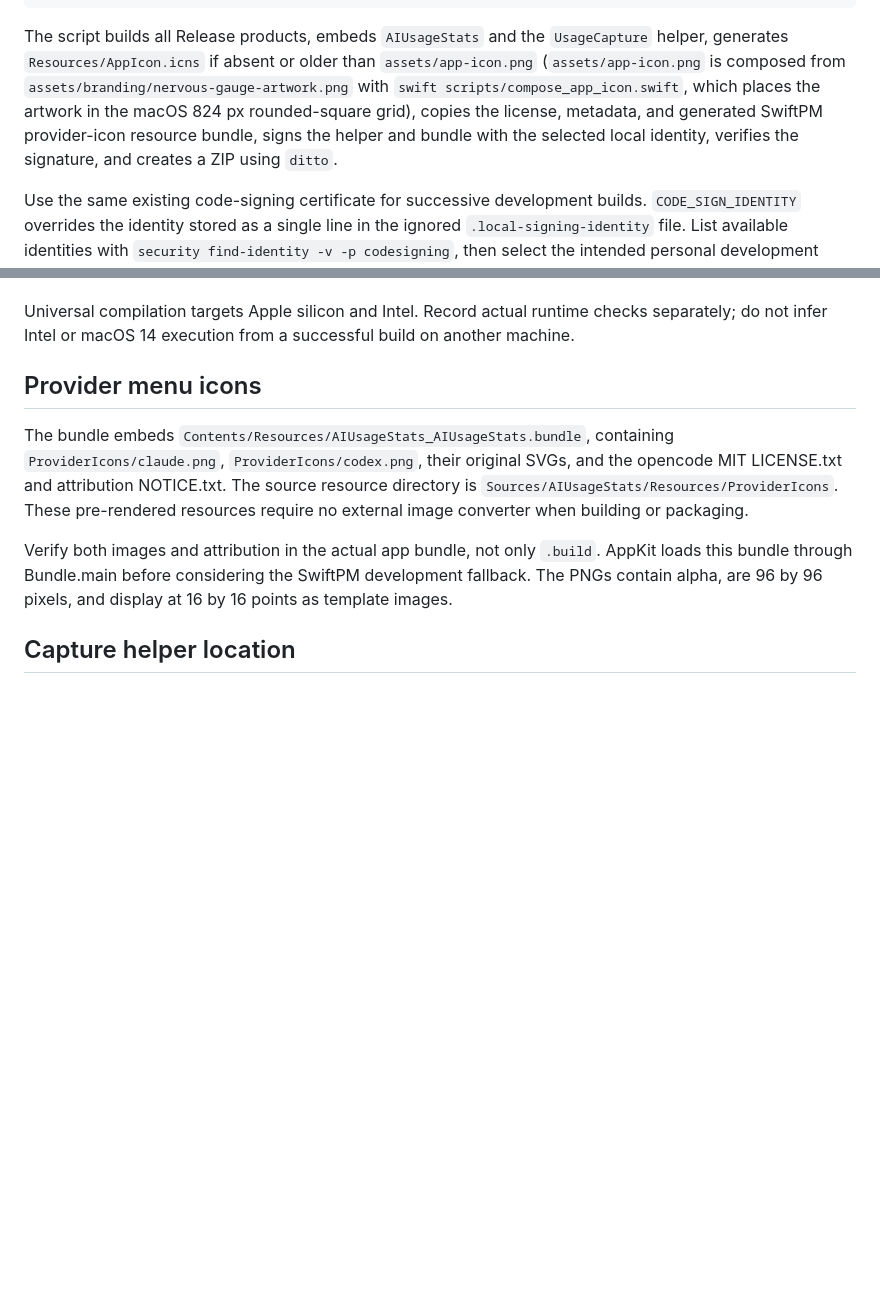
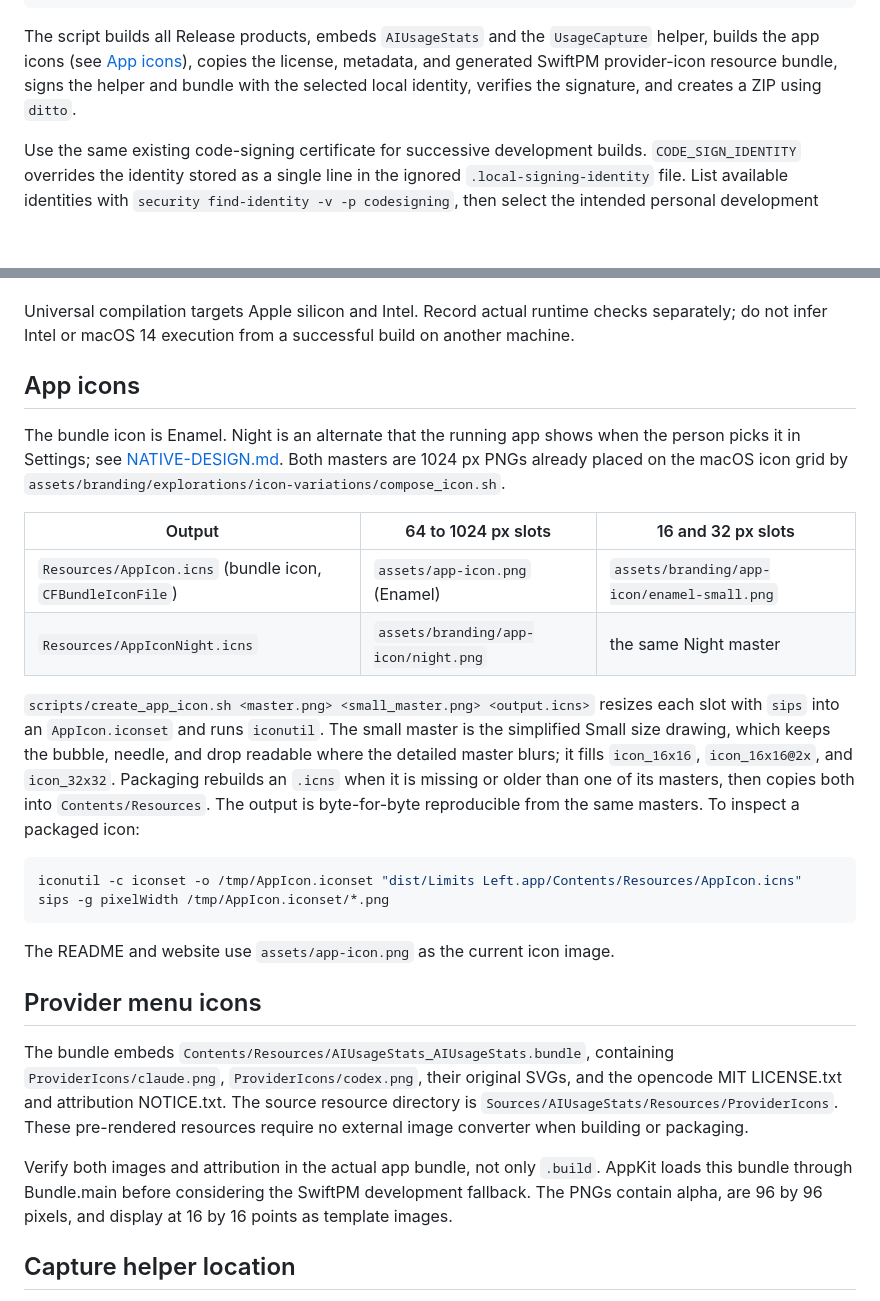
Before and after one commit to Little-AI-Company/little-limits, a Markdown page: docs/RELEASING.md, 2 parts joined by grey strips. GitHub-like rendering; blank space fills up the shorter version.

````diff
--- a/docs/RELEASING.md
+++ b/docs/RELEASING.md
@@ -16,7 +16,7 @@ lipo -archs "dist/Limits Left.app/Contents/MacOS/UsageCapture"
 open -n "dist/Limits Left.app"
 ```
 
-The script builds all Release products, embeds `AIUsageStats` and the `UsageCapture` helper, generates `Resources/AppIcon.icns` if absent or older than `assets/app-icon.png` (`assets/app-icon.png` is composed from `assets/branding/nervous-gauge-artwork.png` with `swift scripts/compose_app_icon.swift`, which places the artwork in the macOS 824 px rounded-square grid), copies the license, metadata, and generated SwiftPM provider-icon resource bundle, signs the helper and bundle with the selected local identity, verifies the signature, and creates a ZIP using `ditto`.
+The script builds all Release products, embeds `AIUsageStats` and the `UsageCapture` helper, builds the app icons (see [App icons](#app-icons)), copies the license, metadata, and generated SwiftPM provider-icon resource bundle, signs the helper and bundle with the selected local identity, verifies the signature, and creates a ZIP using `ditto`.
 
 Use the same existing code-signing certificate for successive development builds. `CODE_SIGN_IDENTITY` overrides the identity stored as a single line in the ignored `.local-signing-identity` file. List available identities with `security find-identity -v -p codesigning`, then select the intended personal development identity by its certificate hash. This file contains only a public certificate identifier, never a private key or credential. Packaging does not create certificates, change Keychain trust, or edit private-key access controls.
 
@@ -35,6 +35,24 @@ UNIVERSAL=1 scripts/package_app.sh
 `VERSION` must have three numeric components, `BUILD_NUMBER` must be positive, and `UNIVERSAL` must be `0` or `1`. Packaging replaces the previous app and same-version archive in the selected output directory. Quit a running development instance before replacing it.
 
 Universal compilation targets Apple silicon and Intel. Record actual runtime checks separately; do not infer Intel or macOS 14 execution from a successful build on another machine.
+
+## App icons
+
+The bundle icon is Enamel. Night is an alternate that the running app shows when the person picks it in Settings; see [NATIVE-DESIGN.md](NATIVE-DESIGN.md). Both masters are 1024 px PNGs already placed on the macOS icon grid by `assets/branding/explorations/icon-variations/compose_icon.sh`.
+
+| Output | 64 to 1024 px slots | 16 and 32 px slots |
+| --- | --- | --- |
+| `Resources/AppIcon.icns` (bundle icon, `CFBundleIconFile`) | `assets/app-icon.png` (Enamel) | `assets/branding/app-icon/enamel-small.png` |
+| `Resources/AppIconNight.icns` | `assets/branding/app-icon/night.png` | the same Night master |
+
+`scripts/create_app_icon.sh <master.png> <small_master.png> <output.icns>` resizes each slot with `sips` into an `AppIcon.iconset` and runs `iconutil`. The small master is the simplified Small size drawing, which keeps the bubble, needle, and drop readable where the detailed master blurs; it fills `icon_16x16`, `icon_16x16@2x`, and `icon_32x32`. Packaging rebuilds an `.icns` when it is missing or older than one of its masters, then copies both into `Contents/Resources`. The output is byte-for-byte reproducible from the same masters. To inspect a packaged icon:
+
+```sh
+iconutil -c iconset -o /tmp/AppIcon.iconset "dist/Limits Left.app/Contents/Resources/AppIcon.icns"
+sips -g pixelWidth /tmp/AppIcon.iconset/*.png
+```
+
+The README and website use `assets/app-icon.png` as the current icon image.
 
 ## Provider menu icons
 
````
Also changed, not shown: assets/README.md (+1 -1 lines), docs/NATIVE-DESIGN.md (+2 -2 lines), assets/app-icon.png, assets/branding/app-icon/enamel-small.png (added), assets/branding/app-icon/night.png (added), 11 other files.
